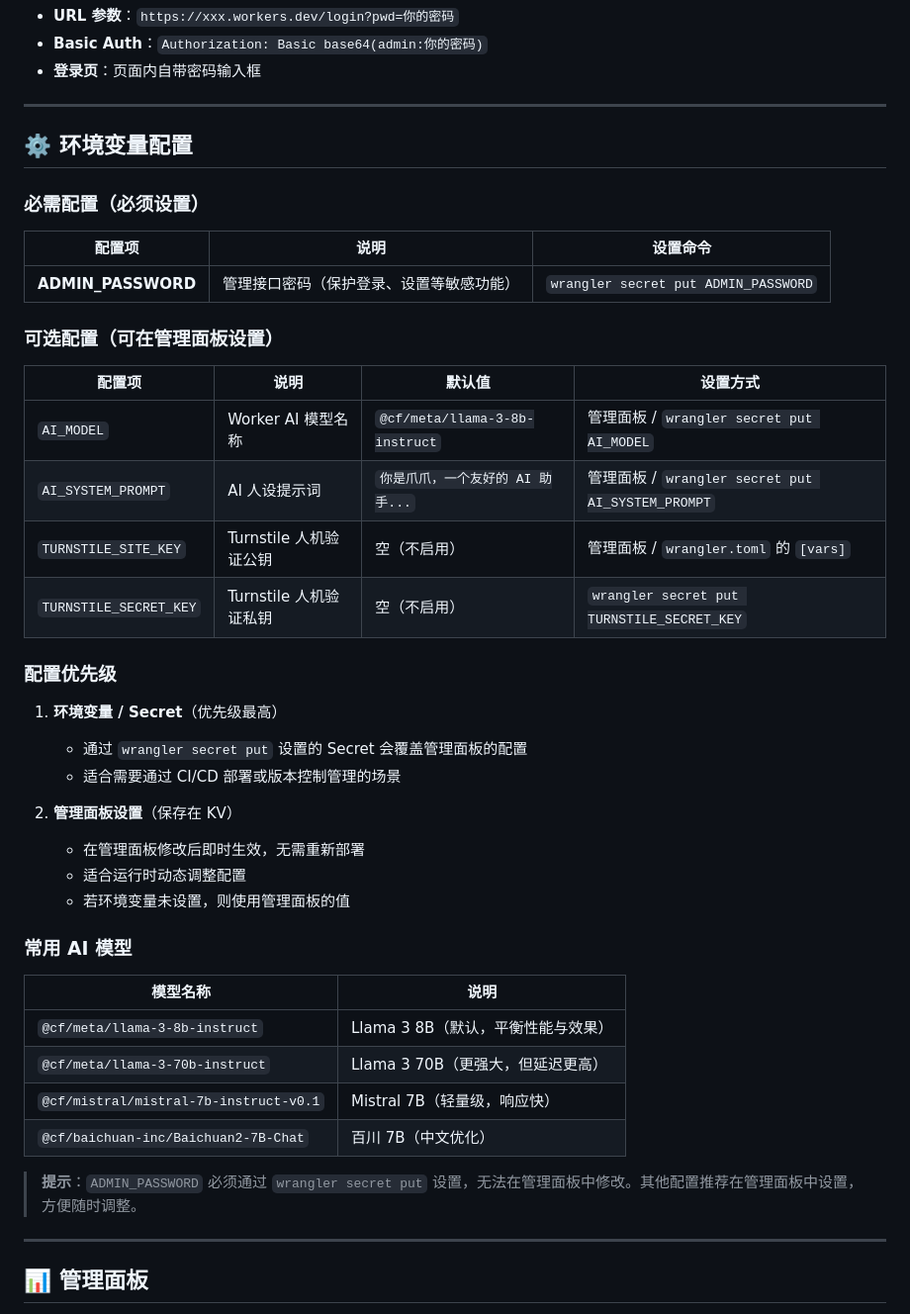
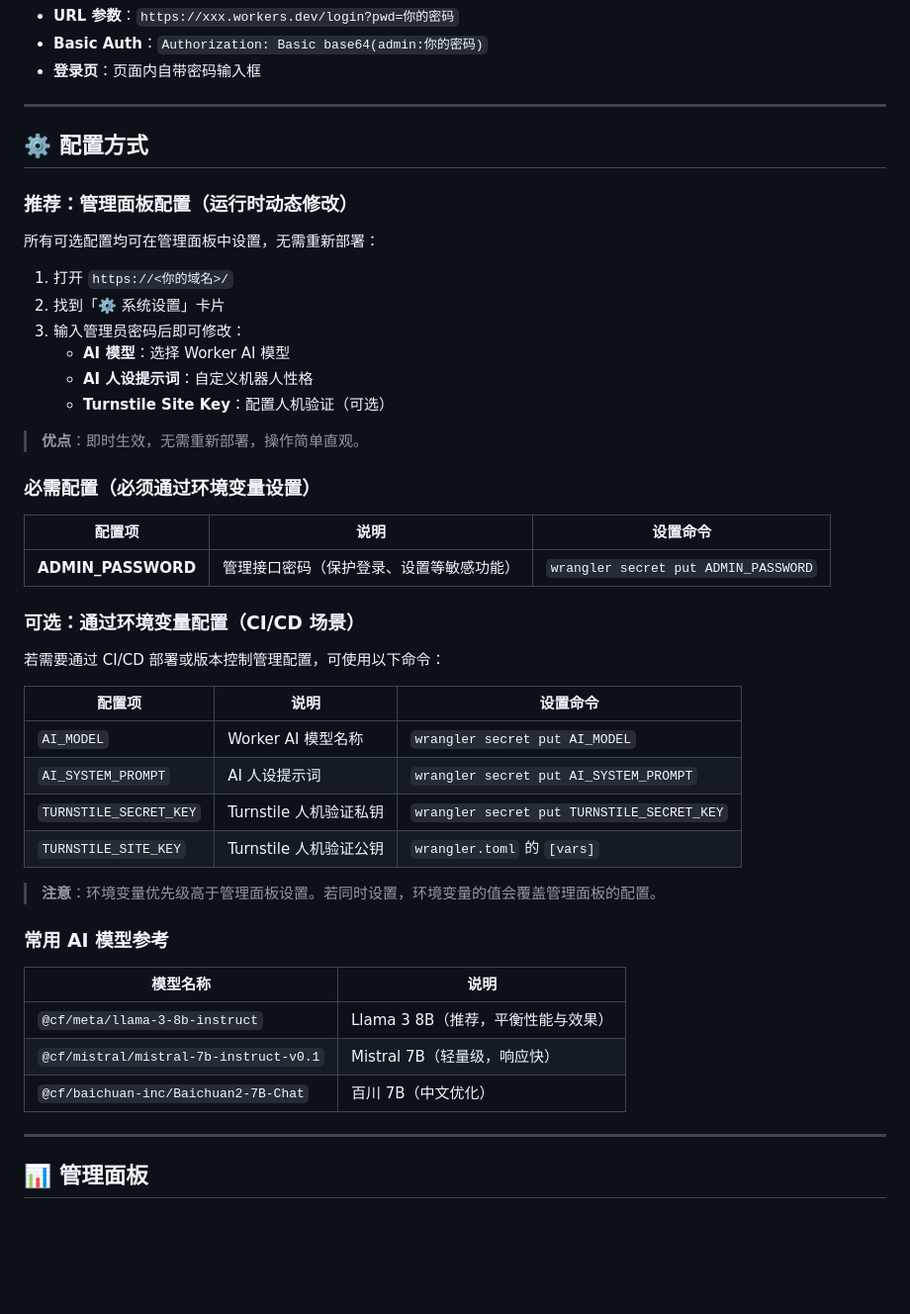
Before and after one commit to free-zuike/wechat-clawbot-ai, a Markdown page: README.md, the part around the change. Shown at 99% size. GitHub-like rendering; blank space fills up the shorter version.

Commit message:
docs: 调整配置方式说明 - 强调管理面板优先

```diff
--- a/README.md
+++ b/README.md
@@ -138,44 +138,47 @@ max_batch_size = 10
 
 ---
 
-## ⚙️ 环境变量配置
+## ⚙️ 配置方式
 
-### 必需配置（必须设置）
+### 推荐：管理面板配置（运行时动态修改）
+
+所有可选配置均可在管理面板中设置，无需重新部署：
+
+1. 打开 `https://<你的域名>/`
+2. 找到「⚙️ 系统设置」卡片
+3. 输入管理员密码后即可修改：
+   - **AI 模型**：选择 Worker AI 模型
+   - **AI 人设提示词**：自定义机器人性格
+   - **Turnstile Site Key**：配置人机验证（可选）
+
+> **优点**：即时生效，无需重新部署，操作简单直观。
+
+### 必需配置（必须通过环境变量设置）
 
 | 配置项 | 说明 | 设置命令 |
 | --- | --- | --- |
 | **ADMIN_PASSWORD** | 管理接口密码（保护登录、设置等敏感功能） | `wrangler secret put ADMIN_PASSWORD` |
 
-### 可选配置（可在管理面板设置）
+### 可选：通过环境变量配置（CI/CD 场景）
 
-| 配置项 | 说明 | 默认值 | 设置方式 |
-| --- | --- | --- | --- |
-| `AI_MODEL` | Worker AI 模型名称 | `@cf/meta/llama-3-8b-instruct` | 管理面板 / `wrangler secret put AI_MODEL` |
-| `AI_SYSTEM_PROMPT` | AI 人设提示词 | `你是爪爪，一个友好的 AI 助手...` | 管理面板 / `wrangler secret put AI_SYSTEM_PROMPT` |
-| `TURNSTILE_SITE_KEY` | Turnstile 人机验证公钥 | 空（不启用） | 管理面板 / `wrangler.toml` 的 `[vars]` |
-| `TURNSTILE_SECRET_KEY` | Turnstile 人机验证私钥 | 空（不启用） | `wrangler secret put TURNSTILE_SECRET_KEY` |
+若需要通过 CI/CD 部署或版本控制管理配置，可使用以下命令：
 
-### 配置优先级
+| 配置项 | 说明 | 设置命令 |
+| --- | --- | --- |
+| `AI_MODEL` | Worker AI 模型名称 | `wrangler secret put AI_MODEL` |
+| `AI_SYSTEM_PROMPT` | AI 人设提示词 | `wrangler secret put AI_SYSTEM_PROMPT` |
+| `TURNSTILE_SECRET_KEY` | Turnstile 人机验证私钥 | `wrangler secret put TURNSTILE_SECRET_KEY` |
+| `TURNSTILE_SITE_KEY` | Turnstile 人机验证公钥 | `wrangler.toml` 的 `[vars]` |
 
-1. **环境变量 / Secret**（优先级最高）
-   - 通过 `wrangler secret put` 设置的 Secret 会覆盖管理面板的配置
-   - 适合需要通过 CI/CD 部署或版本控制管理的场景
+> **注意**：环境变量优先级高于管理面板设置。若同时设置，环境变量的值会覆盖管理面板的配置。
 
-2. **管理面板设置**（保存在 KV）
-   - 在管理面板修改后即时生效，无需重新部署
-   - 适合运行时动态调整配置
-   - 若环境变量未设置，则使用管理面板的值
-
-### 常用 AI 模型
+### 常用 AI 模型参考
 
 | 模型名称 | 说明 |
 | --- | --- |
-| `@cf/meta/llama-3-8b-instruct` | Llama 3 8B（默认，平衡性能与效果） |
-| `@cf/meta/llama-3-70b-instruct` | Llama 3 70B（更强大，但延迟更高） |
+| `@cf/meta/llama-3-8b-instruct` | Llama 3 8B（推荐，平衡性能与效果） |
 | `@cf/mistral/mistral-7b-instruct-v0.1` | Mistral 7B（轻量级，响应快） |
 | `@cf/baichuan-inc/Baichuan2-7B-Chat` | 百川 7B（中文优化） |
-
-> **提示**：`ADMIN_PASSWORD` 必须通过 `wrangler secret put` 设置，无法在管理面板中修改。其他配置推荐在管理面板中设置，方便随时调整。
 
 ---
 
```
